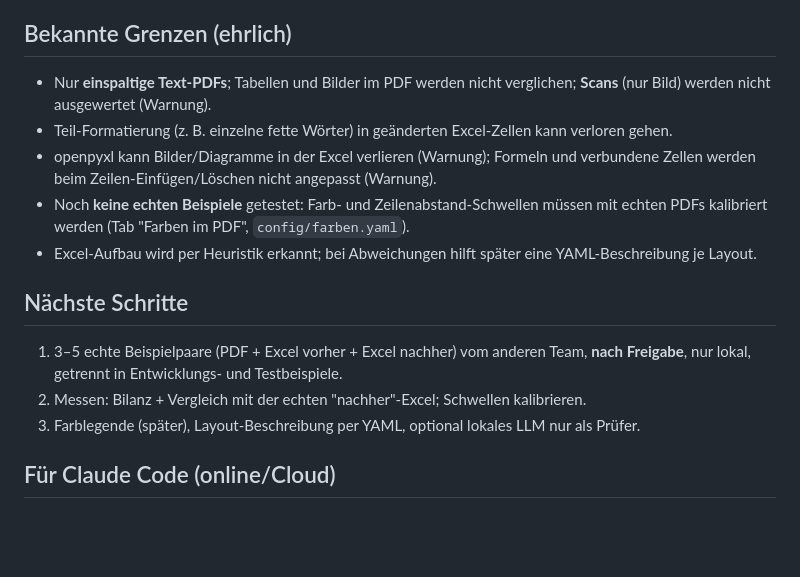
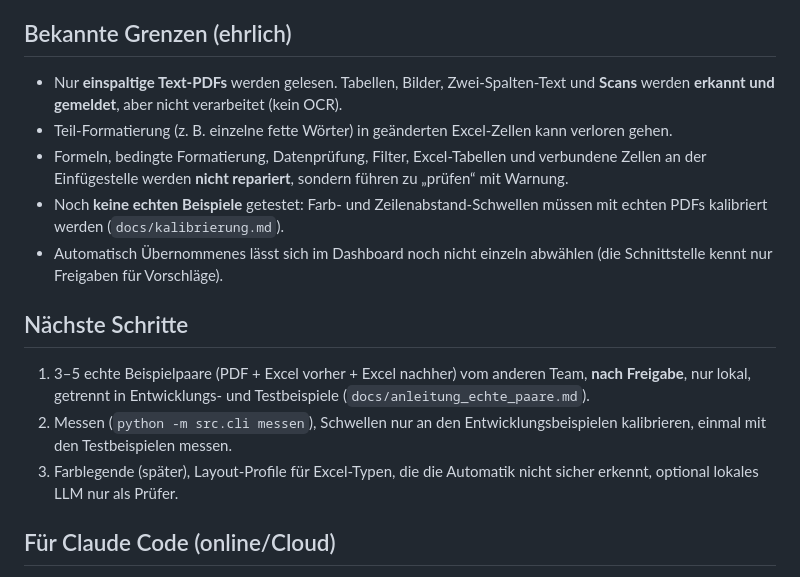
Before and after one commit to nico-lehr/CDE_Aenderungsuebernahme, a Markdown page: README.md, the part around one of its changes. Drawn GitHub-style; blank space fills up the shorter version.

```diff
--- a/README.md
+++ b/README.md
@@ -52,17 +63,17 @@ data/         Läufe (runs/), append-only, wird NICHT versioniert
 
 ## Bekannte Grenzen (ehrlich)
 
-- Nur **einspaltige Text-PDFs**; Tabellen und Bilder im PDF werden nicht verglichen; **Scans** (nur Bild) werden nicht ausgewertet (Warnung).
+- Nur **einspaltige Text-PDFs** werden gelesen. Tabellen, Bilder, Zwei-Spalten-Text und **Scans** werden **erkannt und gemeldet**, aber nicht verarbeitet (kein OCR).
 - Teil-Formatierung (z. B. einzelne fette Wörter) in geänderten Excel-Zellen kann verloren gehen.
-- openpyxl kann Bilder/Diagramme in der Excel verlieren (Warnung); Formeln und verbundene Zellen werden beim Zeilen-Einfügen/Löschen nicht angepasst (Warnung).
-- Noch **keine echten Beispiele** getestet: Farb- und Zeilenabstand-Schwellen müssen mit echten PDFs kalibriert werden (Tab "Farben im PDF", `config/farben.yaml`).
-- Excel-Aufbau wird per Heuristik erkannt; bei Abweichungen hilft später eine YAML-Beschreibung je Layout.
+- Formeln, bedingte Formatierung, Datenprüfung, Filter, Excel-Tabellen und verbundene Zellen an der Einfügestelle werden **nicht repariert**, sondern führen zu „prüfen“ mit Warnung.
+- Noch **keine echten Beispiele** getestet: Farb- und Zeilenabstand-Schwellen müssen mit echten PDFs kalibriert werden (`docs/kalibrierung.md`).
+- Automatisch Übernommenes lässt sich im Dashboard noch nicht einzeln abwählen (die Schnittstelle kennt nur Freigaben für Vorschläge).
 
 ## Nächste Schritte
 
-1. 3–5 echte Beispielpaare (PDF + Excel vorher + Excel nachher) vom anderen Team, **nach Freigabe**, nur lokal, getrennt in Entwicklungs- und Testbeispiele.
-2. Messen: Bilanz + Vergleich mit der echten "nachher"-Excel; Schwellen kalibrieren.
-3. Farblegende (später), Layout-Beschreibung per YAML, optional lokales LLM nur als Prüfer.
+1. 3–5 echte Beispielpaare (PDF + Excel vorher + Excel nachher) vom anderen Team, **nach Freigabe**, nur lokal, getrennt in Entwicklungs- und Testbeispiele (`docs/anleitung_echte_paare.md`).
+2. Messen (`python -m src.cli messen`), Schwellen nur an den Entwicklungsbeispielen kalibrieren, einmal mit den Testbeispielen messen.
+3. Farblegende (später), Layout-Profile für Excel-Typen, die die Automatik nicht sicher erkennt, optional lokales LLM nur als Prüfer.
 
 ## Für Claude Code (online/Cloud)
 
```
Also changed, not shown: other parts of README.md (+34 -23 lines), 1 other file.
